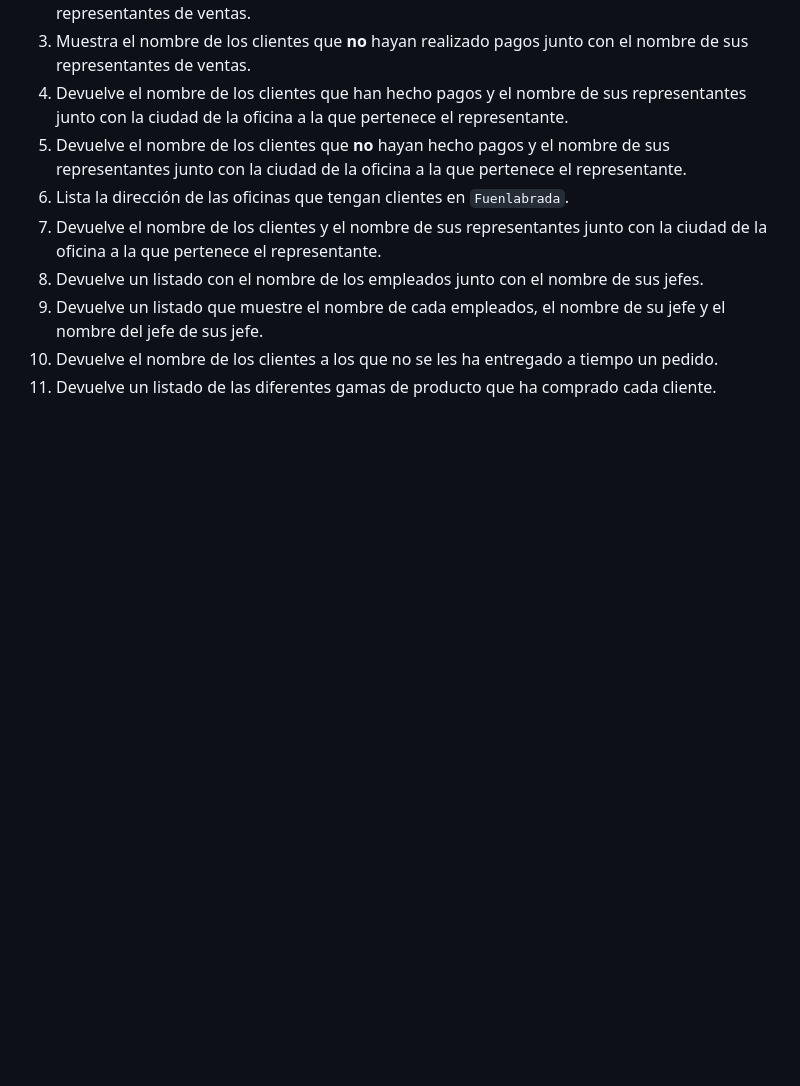
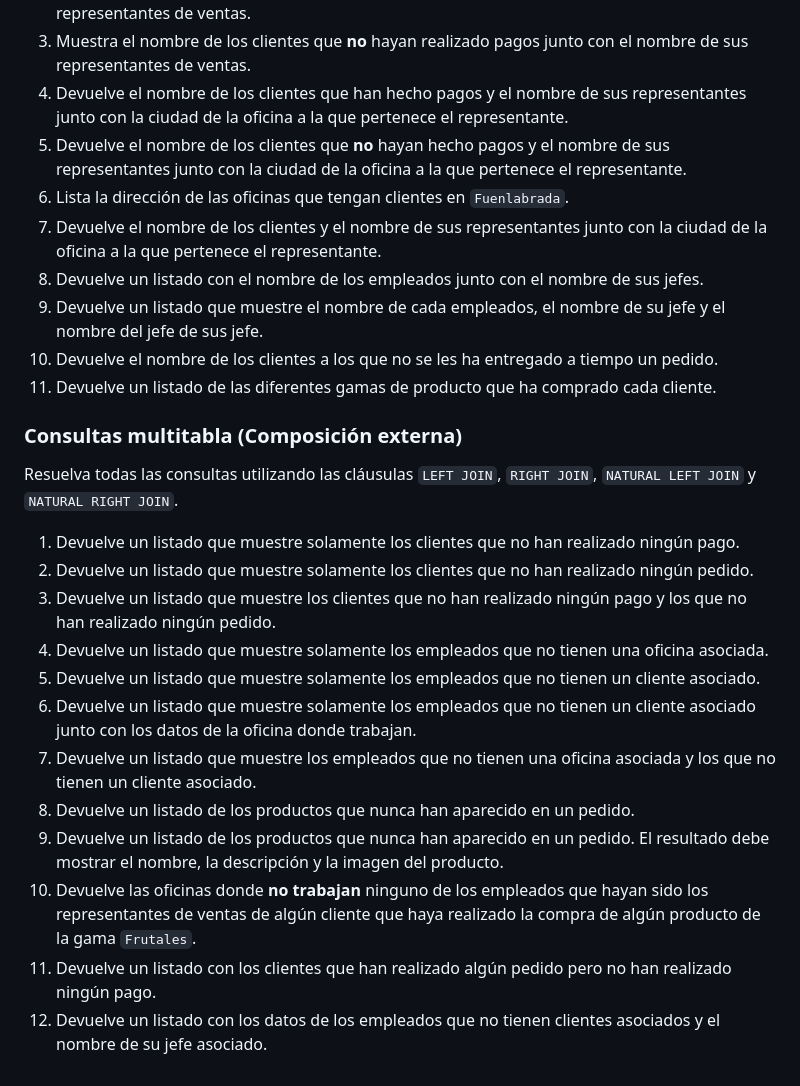
Before and after one commit to Jhon-GG/garden, a Markdown page: README.md, the part around the change. GitHub-like rendering; blank space fills up the shorter version.

Commit message:
docs: :memo: Actualizacion en la documentacion del proyecto
Se generaron actualizaciones en la documentacion del proyecto trabajado acerca de consultas en bd

```diff
--- a/README.md
+++ b/README.md
@@ -64,3 +64,20 @@ Resuelva todas las consultas utilizando la sintaxis de `SQL1` y `SQL2`. Las cons
 9. Devuelve un listado que muestre el nombre de cada empleados, el nombre de su jefe y el nombre del jefe de sus jefe.
 10. Devuelve el nombre de los clientes a los que no se les ha entregado a tiempo un pedido.
 11. Devuelve un listado de las diferentes gamas de producto que ha comprado cada cliente.
+
+### Consultas multitabla (Composición externa)
+
+Resuelva todas las consultas utilizando las cláusulas `LEFT JOIN`, `RIGHT JOIN`, `NATURAL LEFT JOIN` y `NATURAL RIGHT JOIN`.
+
+1. Devuelve un listado que muestre solamente los clientes que no han realizado ningún pago.
+2. Devuelve un listado que muestre solamente los clientes que no han realizado ningún pedido.
+3. Devuelve un listado que muestre los clientes que no han realizado ningún pago y los que no han realizado ningún pedido.
+4. Devuelve un listado que muestre solamente los empleados que no tienen una oficina asociada.
+5. Devuelve un listado que muestre solamente los empleados que no tienen un cliente asociado.
+6. Devuelve un listado que muestre solamente los empleados que no tienen un cliente asociado junto con los datos de la oficina donde trabajan.
+7. Devuelve un listado que muestre los empleados que no tienen una oficina asociada y los que no tienen un cliente asociado.
+8. Devuelve un listado de los productos que nunca han aparecido en un pedido.
+9. Devuelve un listado de los productos que nunca han aparecido en un pedido. El resultado debe mostrar el nombre, la descripción y la imagen del producto.
+10. Devuelve las oficinas donde **no trabajan** ninguno de los empleados que hayan sido los representantes de ventas de algún cliente que haya realizado la compra de algún producto de la gama `Frutales`.
+11. Devuelve un listado con los clientes que han realizado algún pedido pero no han realizado ningún pago.
+12. Devuelve un listado con los datos de los empleados que no tienen clientes asociados y el nombre de su jefe asociado.
```
